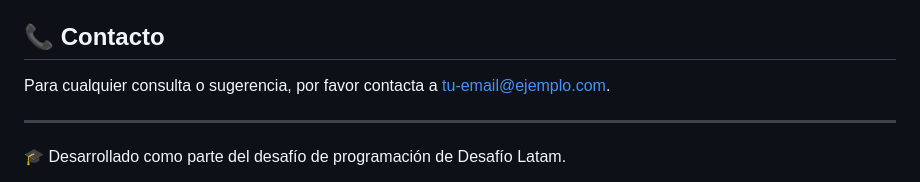
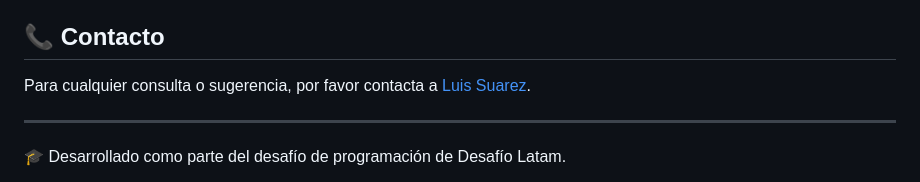
Before and after one commit to FideoKojima/DesafioListaDeAnimales, a Markdown page: README.md, the part around one of its changes. Rendered like a GitHub page.

Commit message:
Refactor README.md to update contact email

```diff
--- a/README.md
+++ b/README.md
@@ -66,7 +64,7 @@ Las contribuciones son bienvenidas. Por favor, abre un issue para discutir cambi
 Este proyecto está bajo la Licencia MIT. Consulta el archivo `LICENSE` para más detalles.
 
 ## 📞 Contacto
-Para cualquier consulta o sugerencia, por favor contacta a [tu-email@ejemplo.com](mailto:tu-email@ejemplo.com).
+Para cualquier consulta o sugerencia, por favor contacta a [Luis Suarez](mailto:suarezluis.ea@gmail.com).
 
 ---
 
```
Also changed, not shown: other parts of README.md (+0 -2 lines).
